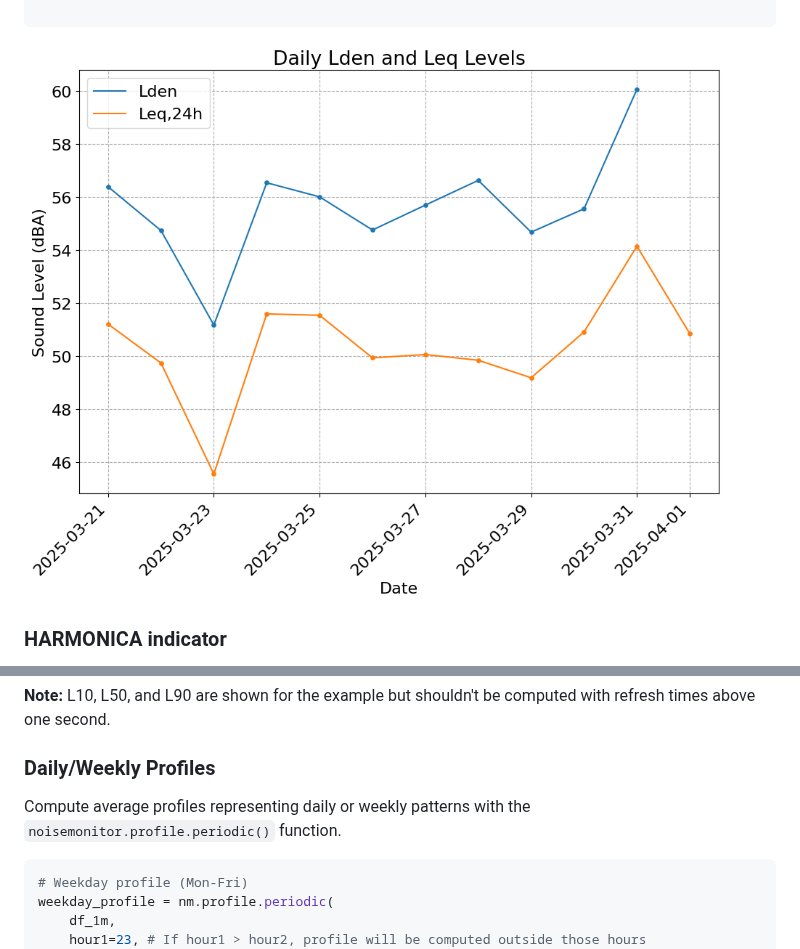
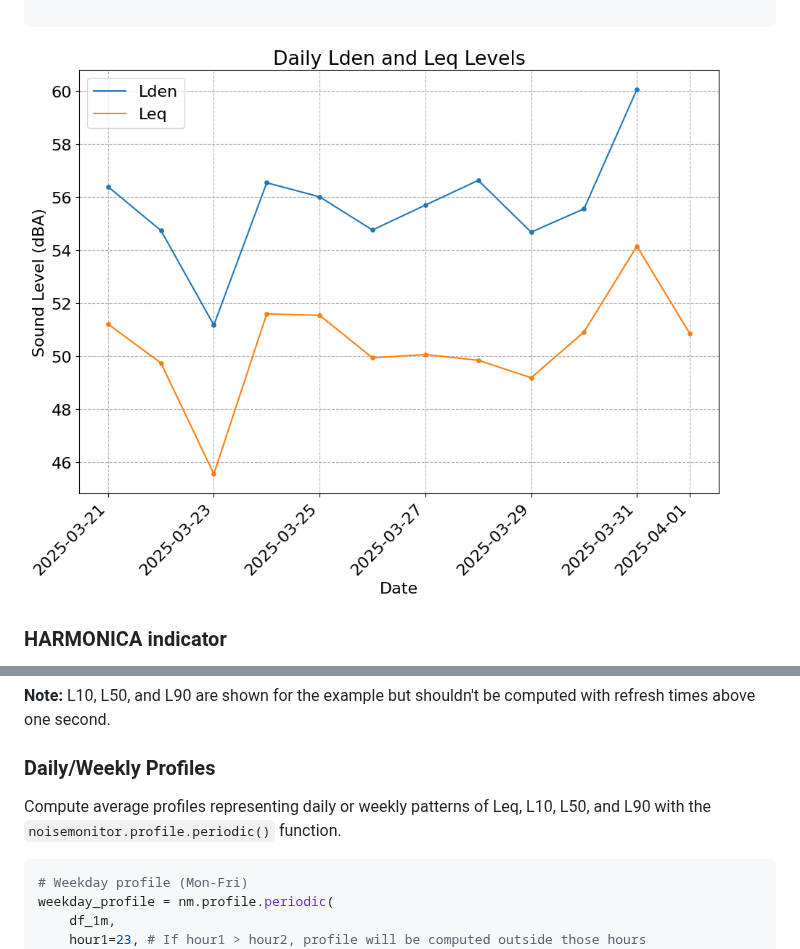
Before and after one commit to valerianF/noisemonitor, a Markdown page: README.md, 2 parts joined by grey strips. Drawn GitHub-style; pictures changed too: docs/images/daily_leq_and_lden.png.

````diff
--- a/README.md
+++ b/README.md
@@ -363,7 +363,7 @@ nm.display.line(
 
 ### Daily/Weekly Profiles
 
-Compute average profiles representing daily or weekly patterns with the `noisemonitor.profile.periodic()` function.
+Compute average profiles representing daily or weekly patterns of Leq, L10, L50, and L90 with the `noisemonitor.profile.periodic()` function.
 
 ```python
 # Weekday profile (Mon-Fri)
````
Also changed, not shown: other parts of README.md (+60 -18 lines), docs/images/daily_custom_stats.png (added), 2 other files.
